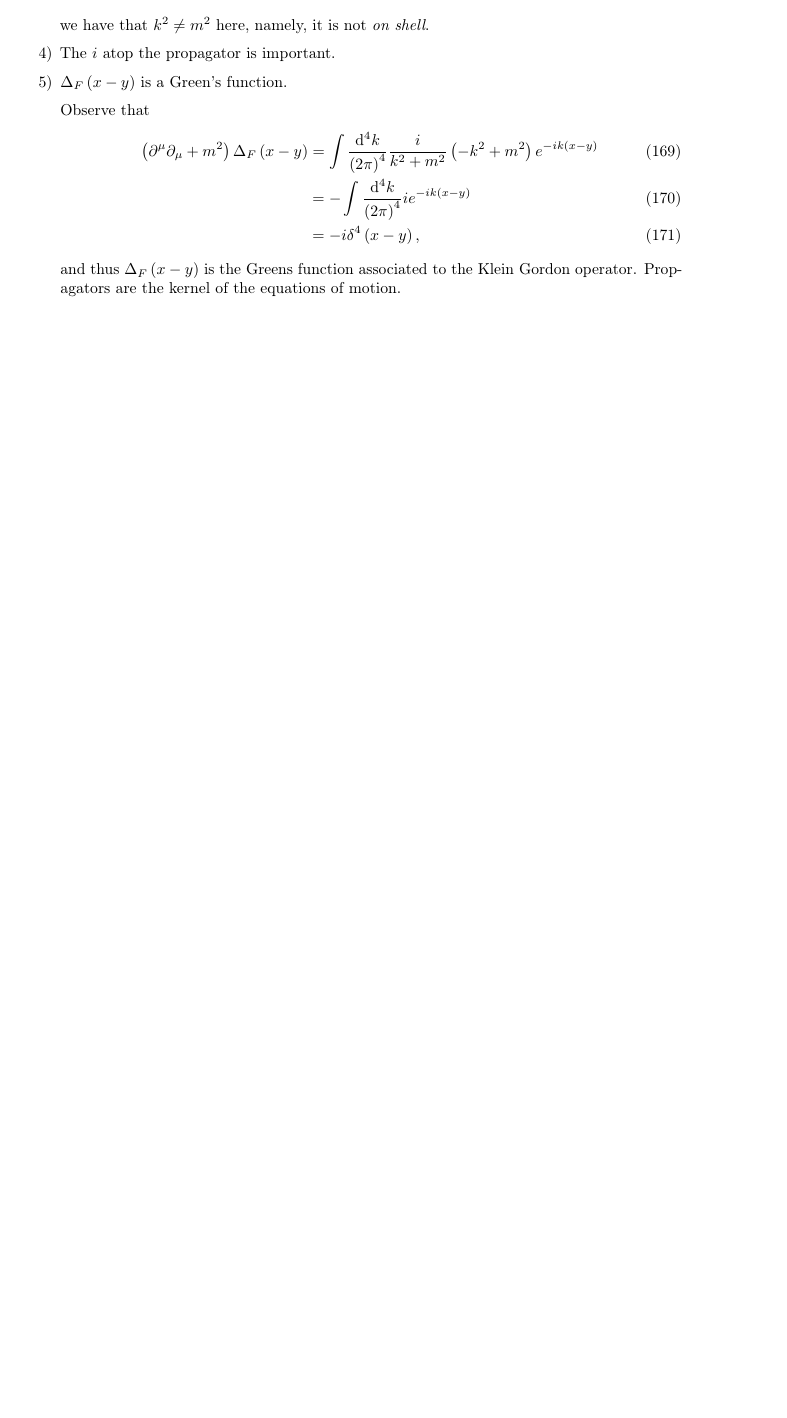
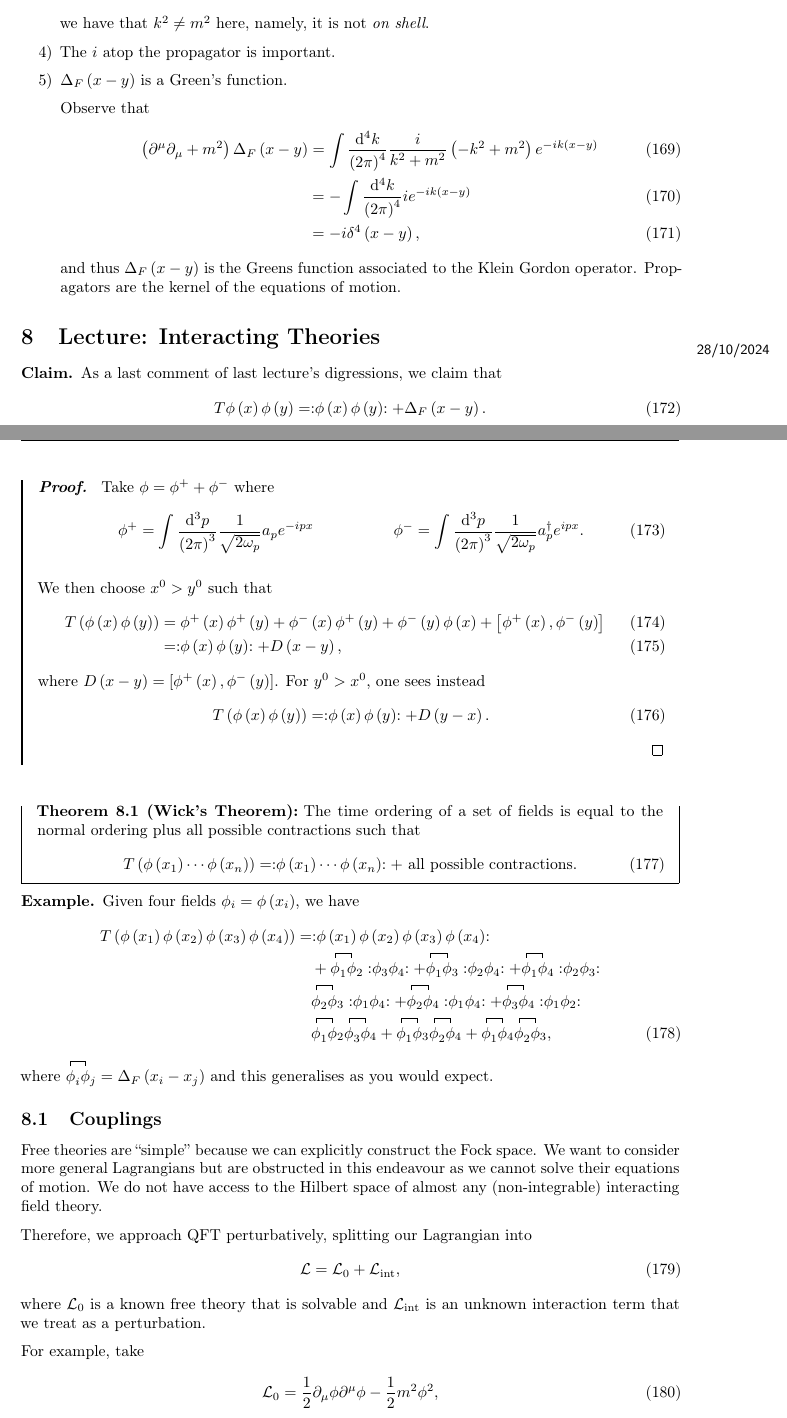
Before and after one commit to CianLM/Quantum-Field-Theory, a LaTeX document (master.tex, which reads lec_08.tex, preamble.tex): part of page 20 of 20 before the commit and two parts of pages 20 and 21 of 23 after it, the two joined at a grey line, cut so that both start at the same text, the shorter picture padded with empty space. Compiled offline with pdfLaTeX.

Commit message:
Lecture 8

```diff
--- /dev/null
+++ b/lec_08.tex
@@ -0,0 +1,68 @@
+\lecture{8}{28/10/2024}{Interacting Theories}
+
+
+\newcommand{\nord}[1]{:\mathrel{#1}:}
+
+\begin{claim}
+    As a last comment of last lecture's digressions, we claim that
+\begin{align}
+    T \phi \left( x \right) \phi \left( y \right) = \nord{ \phi \left( x \right) \phi \left( y \right) } + \Delta_F \left( x - y \right)
+.\end{align}
+\end{claim}
+
+% add contraction
+
+\begin{proof}
+    Take $\phi = \phi^{+} + \phi^{-}$ where
+    \begin{align}
+        \phi^{+} = \int \frac{\dd{^3p}}{\left( 2\pi \right)^3} \frac{1}{\sqrt{2\omega_p} } a_p e^{-i p x} && \phi^{-} = \int \frac{\dd{^3p}}{\left( 2\pi \right)^3} \frac{1}{\sqrt{2\omega_p} } a_p^{\dag} e^{i px}
+    .\end{align}
+
+    We then choose $x^{0} > y^{0}$ such that
+    \begin{align}
+        T \left( \phi \left( x \right) \phi \left( y \right)  \right) &= \phi^{+} \left( x \right) \phi^{+} \left( y \right) + \phi^{-}\left( x \right) \phi^{+}\left( y \right) + \phi^{-}\left( y \right) \phi\left( x \right) + \left[ \phi^{+}\left( x \right) , \phi^{-}\left( y \right)  \right]  \\
+        &=  \nord{ \phi \left( x \right) \phi \left( y \right)} + D \left( x - y \right)
+    ,\end{align}
+    where $D \left( x - y \right) = \left[ \phi^{+} \left( x \right) , \phi^{-}\left( y \right)  \right] $.
+    For $y^{0} > x^{0}$, one sees instead
+    \begin{align}
+        T \left( \phi \left( x \right) \phi \left( y \right)  \right) = \nord{ \phi \left( x \right) \phi \left( y \right) } + D \left( y - x \right)
+    .\end{align}
+\end{proof}
+
+
+\begin{theorem}[ (Wick's Theorem)]
+    The time ordering of a set of fields is equal to the normal ordering plus all possible contractions such that
+    \begin{align}
+        T \left( \phi \left( x_1 \right) \cdots \phi \left( x_{n} \right)  \right) = \nord{ \phi \left( x_1 \right) \cdots \phi \left( x_{n} \right)} + \text{~all possible contractions}
+    .\end{align}
+\end{theorem}
+
+\begin{example}
+    Given four fields $\phi_i = \phi \left( x_{i} \right) $, we have
+    \begin{align}
+        T \left( \phi \left( x_1 \right) \phi \left( x_2 \right) \phi \left( x_3 \right) \phi \left( x_4 \right)  \right) &= \nord{ \phi \left( x_1 \right) \phi \left( x_2 \right) \phi \left( x_3 \right) \phi \left( x_4 \right) } \nonumber \\
+                                                                                                                          &\quad + \wick{ \c \phi_1 \c \phi_2} \nord{\phi_3 \phi_4 } + \wick{\c \phi_1 \c \phi_3} \nord{\phi_2 \phi_4} + \wick{ \c \phi_1 \c \phi_4} \nord{\phi_2 \phi_3} \nonumber \\
+                                                                                                                          &\quad \wick{ \c \phi_2 \c \phi_3} \nord{\phi_1 \phi_4} + \wick {\c \phi_2 \c \phi_4} \nord{\phi_1 \phi_4} + \wick{ \c \phi_3 \c \phi_4} \nord{\phi_1 \phi_2} \nonumber \\
+                                                                                                                          &\quad \wick{\c \phi_1 \c \phi_2} \wick{\c \phi_3 \c \phi_4} +  \wick{ \c \phi_1 \c \phi_3} \wick{\c \phi_2 \c \phi_4} + \wick{ \c \phi_1 \c \phi_4} \wick{ \c \phi_2 \c \phi_3}
+    ,\end{align}
+    where $\wick{\c \phi_i \c \phi_j} = \Delta_F \left( x_{i} - x_{j} \right) $ and this generalises as you would expect.
+\end{example}
+
+
+\subsection{Couplings}
+
+
+
+Free theories are ``simple'' because we can explicitly construct the Fock space. We want to consider more general Lagrangians but are obstructed in this endeavour as we cannot solve their equations of motion. We do not have access to the Hilbert space of almost any (non-integrable) interacting field theory.
+
+Therefore, we approach QFT perturbatively, splitting our Lagrangian into
+\begin{align}
+    \mathcal{L} = \mathcal{L}_0 + \mathcal{L}_{\text{int}}
+,\end{align}
+where $\mathcal{L}_0$ is a known free theory that is solvable and $\mathcal{L}_{\text{int}}$ is an unknown interaction term that we treat as a perturbation.
+
+For example, take
+\begin{align}
+    \mathcal{L}_0 = \frac{1}{2} \partial_\mu \phi \partial^{\mu} \phi - \frac{1}{2}m^2 \phi^2
+,\end{align}
--- a/preamble.tex
+++ b/preamble.tex
@@ -381,6 +381,7 @@ shadow=true,shadowsize=4pt,
 
 % always capitalize the label with option [capitalize]
 \usepackage[capitalize]{cleveref}
+\usepackage{simpler-wick}
 \allowdisplaybreaks
 % My name
 \author{Cian Luke Martin}
```
Also changed, not shown: master.tex (+1 -0 lines), master.pdf, lec_08.tex (76 more changed lines).
